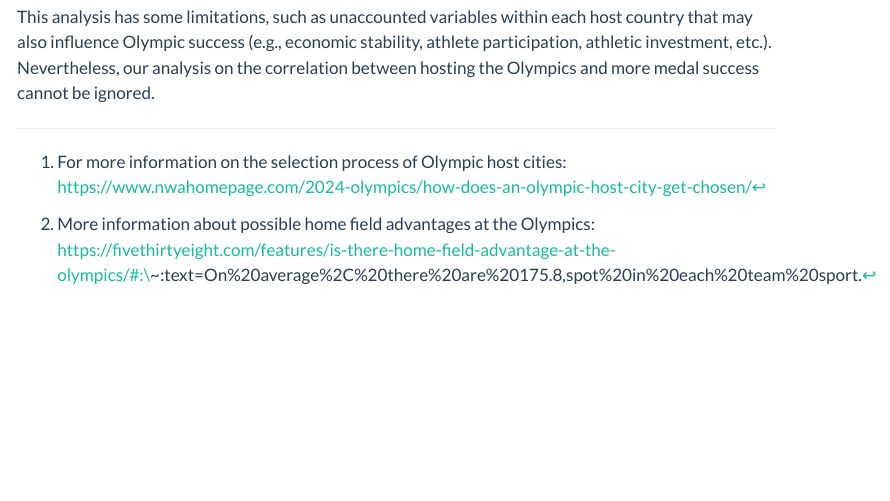
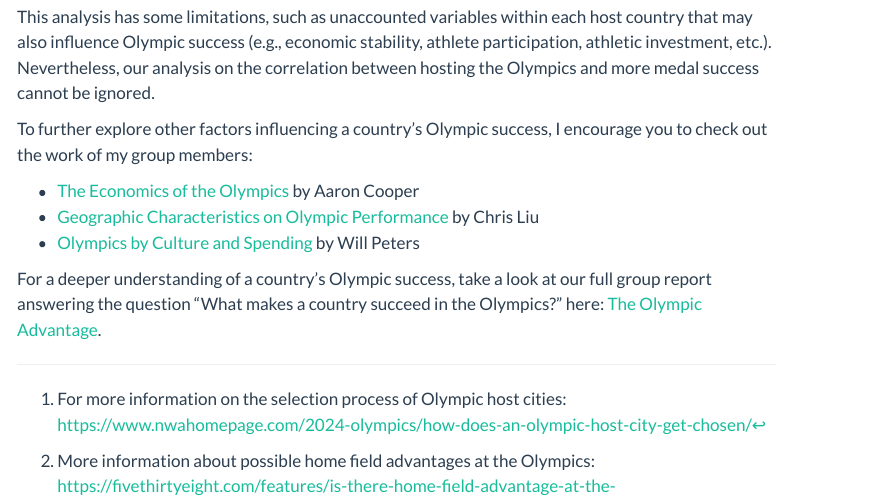
Before and after one commit to ElissaLeung/STA9750-2024-FALL, a Quarto document (olympics-host.qmd): the page in a window 1100 px wide, from 16200 px down. Rendered offline with R 4.5, knitr and Pandoc in place of Quarto, with nearby package versions; some code elsewhere in the file could not run offline; menus at the side of the page are left out; long lines of code are wrapped; common packages that the code uses without loading them are loaded.

Commit message:
Fixed links and typos.

```diff
--- a/olympics-host.qmd
+++ b/olympics-host.qmd
@@ -1512,3 +1512,13 @@ Overall, in 92% of cases, the actual weighted totals exceeded the ARIMA projecti
 From the beginning of our analysis, we found a general visual trend that host countries typically sent more athletes and performed better during their host years. Through some additional statistical modeling, we found clearer evidence of a positive correlation and association between hosting status and weighted total medal counts.
 
 This analysis has some limitations, such as unaccounted variables within each host country that may also influence Olympic success (e.g., economic stability, athlete participation, athletic investment, etc.). Nevertheless, our analysis on the correlation between hosting the Olympics and more medal success cannot be ignored.
+
+
+To further explore other factors influencing a country’s Olympic success, I encourage you to check out the work of my group members:
+
+* [The Economics of the Olympics](https://aaronkcooper.github.io/STA9750-2024-FALL/olympic_economics.html) by Aaron Cooper
+* [Geographic Characteristics on Olympic Performance](https://cliu98.github.io/STA9750-2024-FALL/individual_report.html) by Chris Liu
+* [Olympics by Culture and Spending](https://will-peters.github.io/STA9750-2024-FALL/Olympic_Spend.html) by Will Peters
+
+For a deeper understanding of a country's Olympic success, take a look at our full group report answering the question “What makes a country succeed in the Olympics?” here:
+[The Olympic Advantage](https://elissaleung.github.io/STA9750-2024-FALL/olympic-advantage.html).
```
Also changed, not shown: olympic-advantage.qmd (+2 -1 lines), docs/search.json, 3 other files.
